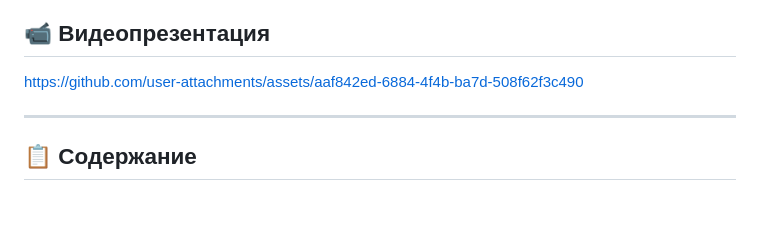
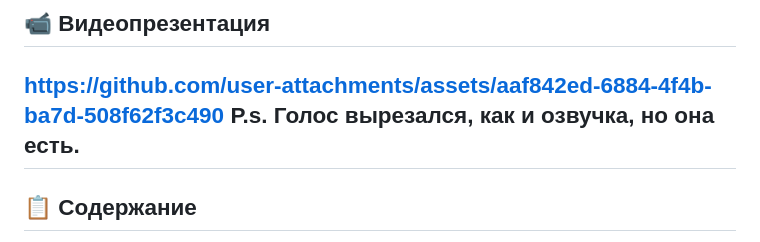
Before and after one commit to VitalikDen0/AI-Consultant-Transneft, a Markdown page: README.md, the part around the change. Rendered like a GitHub page; blank space fills up the shorter version.

Commit message:
Update README with audio note for video presentation
Added note about audio being cut in the video presentation.

```diff
--- a/README.md
+++ b/README.md
@@ -9,7 +9,7 @@
 ## 📹 Видеопрезентация
 
 https://github.com/user-attachments/assets/aaf842ed-6884-4f4b-ba7d-508f62f3c490
-
+P.s. Голос вырезался, как и озвучка, но она есть.
 ---
 
 ## 📋 Содержание
```
